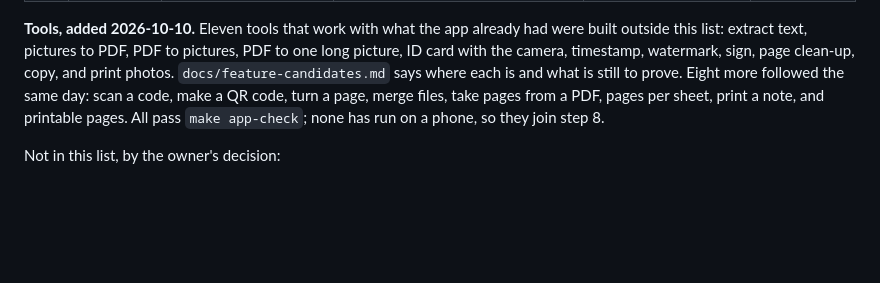
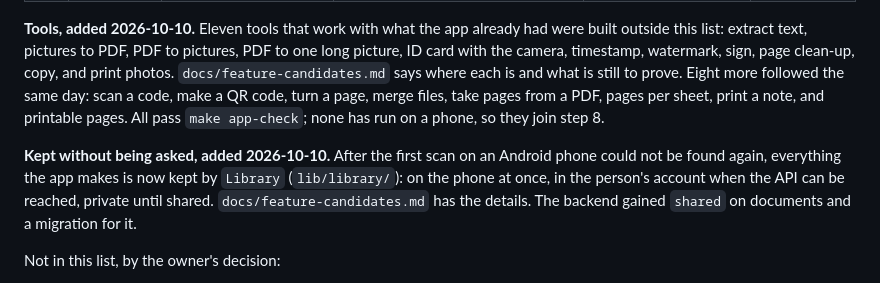
Before and after one commit to KcPele/printer-hub, a Markdown page: docs/mobile-app-implementation.md, the part around the change. Rendered like a GitHub page; blank space fills up the shorter version.

```diff
--- a/docs/mobile-app-implementation.md
+++ b/docs/mobile-app-implementation.md
@@ -415,6 +415,8 @@ Steps 1 to 4 and 7 are done. Step 6 is written and waits for a phone: no part of
 
 **Tools, added 2026-10-10.** Eleven tools that work with what the app already had were built outside this list: extract text, pictures to PDF, PDF to pictures, PDF to one long picture, ID card with the camera, timestamp, watermark, sign, page clean-up, copy, and print photos. `docs/feature-candidates.md` says where each is and what is still to prove. Eight more followed the same day: scan a code, make a QR code, turn a page, merge files, take pages from a PDF, pages per sheet, print a note, and printable pages. All pass `make app-check`; none has run on a phone, so they join step 8.
 
+**Kept without being asked, added 2026-10-10.** After the first scan on an Android phone could not be found again, everything the app makes is now kept by `Library` (`lib/library/`): on the phone at once, in the person's account when the API can be reached, private until shared. `docs/feature-candidates.md` has the details. The backend gained `shared` on documents and a migration for it.
+
 Not in this list, by the owner's decision:
 
 - **Push on iOS.** Later. It needs an APNs key uploaded to Firebase and the Push Notifications capability.
```
Also changed, not shown: CLAUDE.md (+4 -0 lines), docs/feature-candidates.md (+12 -0 lines).
